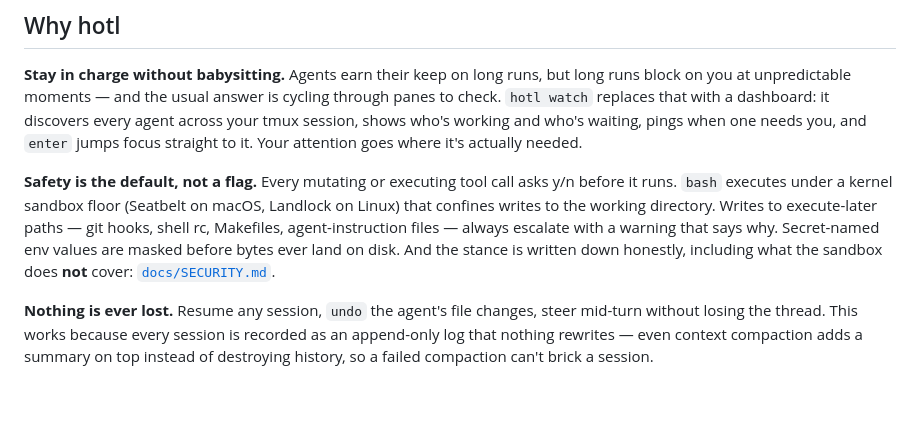
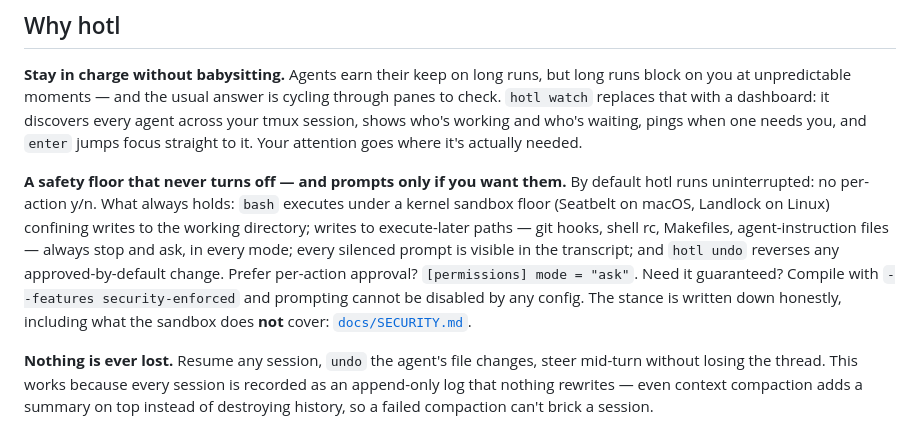
Before and after one commit to nrakochy/hotl, a Markdown page: README.md, the part around the change. Rendered like a GitHub page; blank space fills up the shorter version.

Commit message:
docs(security): permission-modes matrix — README claim rescoped to the enforced build, floor named as the stance
Co-Authored-By: Claude Fable 5 <noreply@anthropic.com>

```diff
--- a/README.md
+++ b/README.md
@@ -31,14 +31,17 @@ it discovers every agent across your tmux session, shows who's working and
 who's waiting, pings when one needs you, and `enter` jumps focus straight to
 it. Your attention goes where it's actually needed.
 
-**Safety is the default, not a flag.** Every mutating or executing tool call
-asks y/n before it runs. `bash` executes under a kernel sandbox floor
-(Seatbelt on macOS, Landlock on Linux) that confines writes to the working
-directory. Writes to execute-later paths — git hooks, shell rc, Makefiles,
-agent-instruction files — always escalate with a warning that says why.
-Secret-named env values are masked before bytes ever land on disk. And the
-stance is written down honestly, including what the sandbox does **not**
-cover: [`docs/SECURITY.md`](docs/SECURITY.md).
+**A safety floor that never turns off — and prompts only if you want them.**
+By default hotl runs uninterrupted: no per-action y/n. What always holds:
+`bash` executes under a kernel sandbox floor (Seatbelt on macOS, Landlock on
+Linux) confining writes to the working directory; writes to execute-later
+paths — git hooks, shell rc, Makefiles, agent-instruction files — always
+stop and ask, in every mode; every silenced prompt is visible in the
+transcript; and `hotl undo` reverses any approved-by-default change. Prefer
+per-action approval? `[permissions] mode = "ask"`. Need it guaranteed?
+Compile with `--features security-enforced` and prompting cannot be disabled
+by any config. The stance is written down honestly, including what the
+sandbox does **not** cover: [`docs/SECURITY.md`](docs/SECURITY.md).
 
 **Nothing is ever lost.** Resume any session, `undo` the agent's file
 changes, steer mid-turn without losing the thread. This works because every
```
Also changed, not shown: docs/SECURITY.md (+21 -1 lines).
